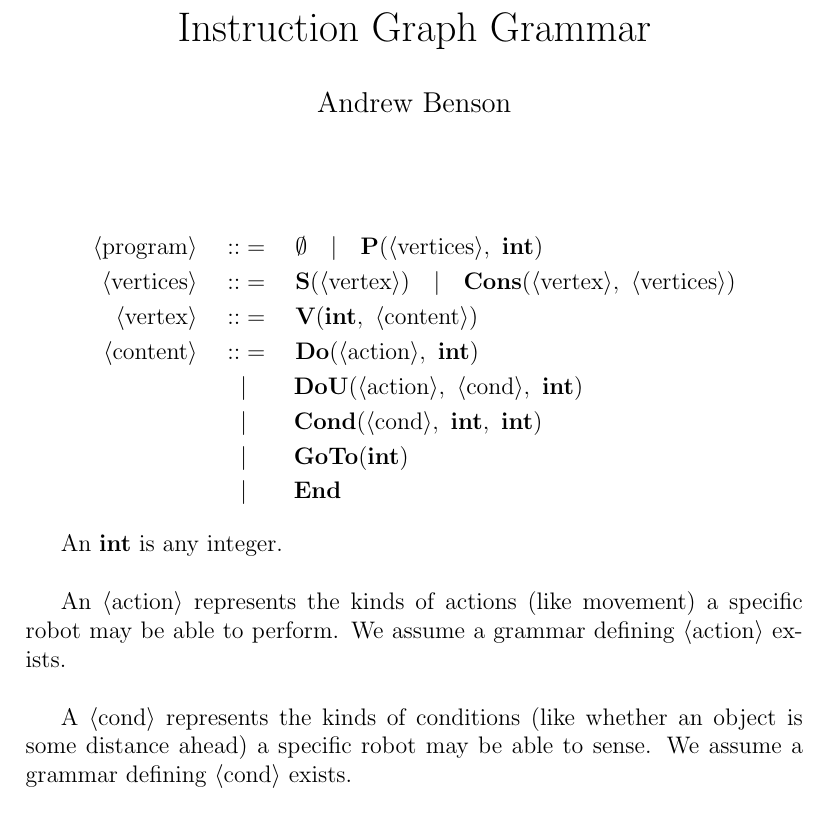
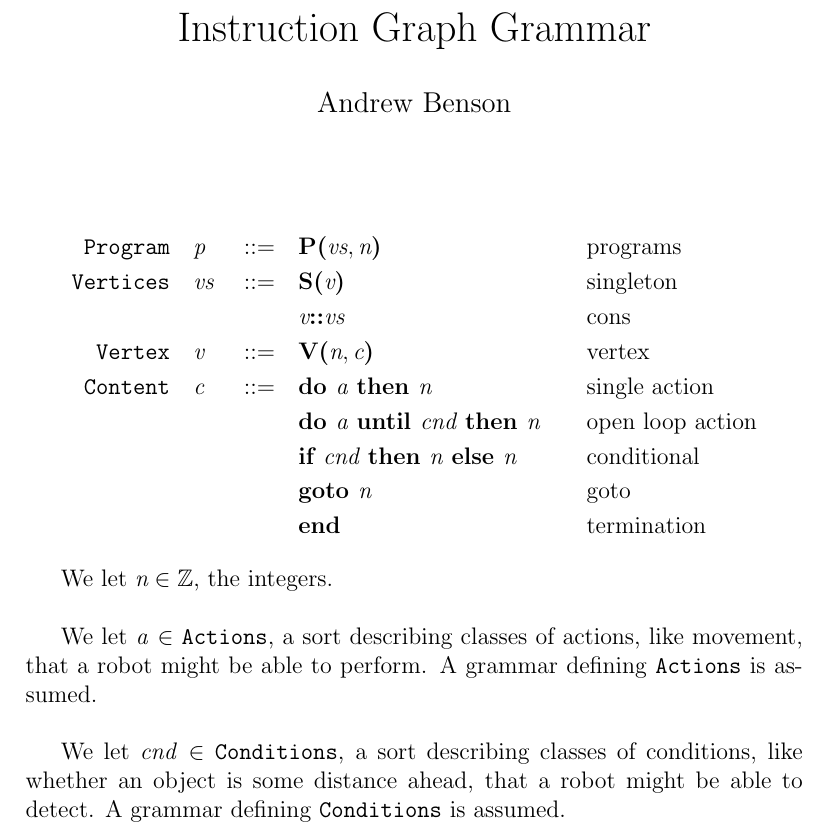
Before and after one commit to heanylab/instructiongraphs, a LaTeX document (grammar.tex): part of the page, cut so that both start at the same text. Compiled offline with pdfLaTeX.

Commit message:
reformat grammar for readability

```diff
--- a/grammar.tex
+++ b/grammar.tex
@@ -1,10 +1,15 @@
 \documentclass[12pt]{article}
 
 \usepackage{amsmath}
+\usepackage{amssymb}
 
 \title{Instruction Graph Grammar}
 \author{Andrew Benson}
 \date{}
+
+\newcommand{\sort}[1]{\mathtt{#1}}
+\newcommand{\syn}[1]{\textbf{#1}}
+\newcommand{\nterm}[1]{\textit{#1}}
 
 \newcommand{\nonterm}[1]{\langle\text{#1}\rangle}
 \newcommand{\term}[1]{\textbf{#1}}
@@ -12,30 +17,48 @@
 \begin{document}
 \maketitle
 
-\begin{align*}
-  \nonterm{program}\quad ::&=\quad \term{$\emptyset$}\quad
-                            |\quad \term{P}(\nonterm{vertices},\ \term{int})\\
-  \nonterm{vertices}\quad ::&=\quad \term{S}(\nonterm{vertex})\quad
-                             |\quad \term{Cons}(\nonterm{vertex},\
-                                                \nonterm{vertices})\\
-  \nonterm{vertex}\quad ::&=\quad \term{V}(\term{int},\ \nonterm{content})\\
-  \nonterm{content}\quad ::&=\quad
-                      \term{Do}(\nonterm{action},\ \term{int})\quad\\
-             &|\qquad \term{DoU}(\nonterm{action},\
-                                     \nonterm{cond},\ \term{int})\\
-             &|\qquad \term{Cond}(\nonterm{cond},\ \term{int},\ \term{int})\\
-             &|\qquad \term{GoTo}(\term{int})\\
-             &|\qquad \term{End}
-\end{align*}
+\begin{alignat*}{4}
+  \sort{Program}\quad
+    &\nterm{p}\quad & &::=\quad &
+      &\syn{P(}\nterm{vs}, \nterm{n}\syn{)}\qquad & &\text{programs}\\
+  \sort{Vertices}\quad
+    &\nterm{vs}\quad & &::=\quad &
+      &\syn{S(}\nterm{v}\syn{)}\qquad & &\text{singleton}\\
+  &&&&&\nterm{v}\syn{::}\nterm{vs}\qquad & &\text{cons}\\
+  \sort{Vertex}\quad
+    &\nterm{v}\quad & &::=\quad &
+      &\syn{V(}\nterm{n}, \nterm{c}\syn{)}\qquad & &\text{vertex}\\
+  \sort{Content}\quad
+    &\nterm{c}\quad & &::=\quad &
+      &\syn{do }\nterm{a}\syn{ then }\nterm{n}\qquad & &\text{single action}\\
+  &&&&&\syn{do }\nterm{a}\syn{ until }\nterm{cnd}\syn{ then }\nterm{n}\qquad
+                                                     & &\text{open loop action}\\
+  &&&&&\syn{if }\nterm{cnd}\syn{ then }\nterm{n}\syn{ else }\nterm{n}\qquad
+                                                     & &\text{conditional}\\
+  &&&&&\syn{goto }\nterm{n}\qquad & &\text{goto}\\
+  &&&&&\syn{end}\qquad & &\text{termination}
+  % \nonterm{program}\quad ::&=\quad \term{P}(\nonterm{vertices},\ \term{n}) &
+  % \nonterm{vertices}\quad ::&=\quad \term{S}(\nonterm{vertex})\quad
+  %                            |\quad \term{Cons}(\nonterm{vertex},\
+  %                                               \nonterm{vertices})\\
+  % \nonterm{vertex}\quad ::&=\quad \term{V}(\term{n},\ \nonterm{content})\\
+  % \nonterm{content}\quad ::&=\quad
+  %                     \term{Do}(\nonterm{action},\ \term{n})\quad\\
+  %            &|\qquad \term{DoU}(\nonterm{action},\
+  %                                    \nonterm{cond},\ \term{n})\\
+  %            &|\qquad \term{Cond}(\nonterm{cond},\ \term{n},\ \term{n})\\
+  %            &|\qquad \term{GoTo}(\term{n})\\
+  %            &|\qquad \term{End}
+\end{alignat*}
 
-An \term{int} is any integer.\\
+We let $\nterm{n} \in \mathbb{Z}$, the integers.\\
 
-An $\nonterm{action}$ represents the kinds of actions (like movement) a specific
-robot may be able to perform. We assume a grammar defining $\nonterm{action}$
-exists.\\
+We let \nterm{a} $\in$ $\sort{Actions}$, a sort describing classes of actions,
+like movement, that a robot might be able to perform. A grammar defining
+$\sort{Actions}$ is assumed.\\
 
-A $\nonterm{cond}$ represents the kinds of conditions (like whether an object is
-some distance ahead) a specific robot may be able to sense. We assume a grammar
-defining $\nonterm{cond}$ exists.\\
+We let \nterm{cnd} $\in$ $\sort{Conditions}$, a sort describing classes of
+conditions, like whether an object is some distance ahead, that a robot might be
+able to detect. A grammar defining $\sort{Conditions}$ is assumed.\\
 
 \end{document}
```
Also changed, not shown: grammar.pdf.
